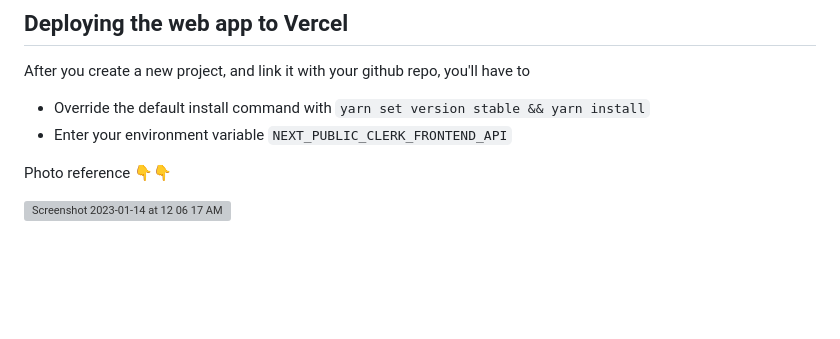
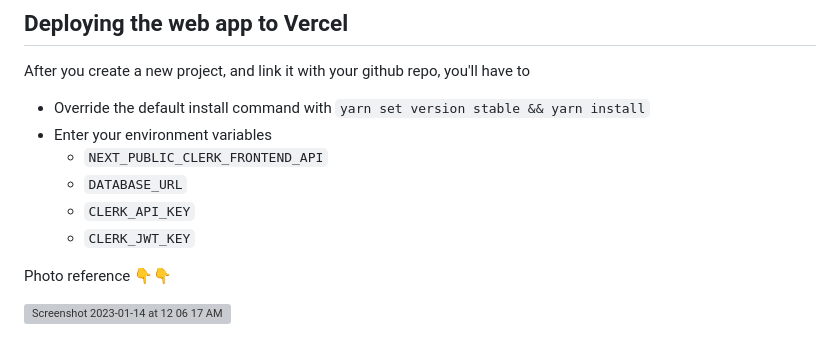
Before and after one commit to chen-rn/CUA, a Markdown page: README.md, the part around the change. GitHub-like rendering; blank space fills up the shorter version; grey boxes are pictures that could not be loaded.

```diff
--- a/README.md
+++ b/README.md
@@ -113,7 +113,11 @@ After you've duplicated the repo and cloned it, we need to make sure your Yarn i
 ## Deploying the web app to Vercel
 After you create a new project, and link it with your github repo, you'll have to
 - Override the default install command with `yarn set version stable && yarn install`
-- Enter your environment variable `NEXT_PUBLIC_CLERK_FRONTEND_API`
+- Enter your environment variables
+  - `NEXT_PUBLIC_CLERK_FRONTEND_API`
+  - `DATABASE_URL`
+  - `CLERK_API_KEY`
+  - `CLERK_JWT_KEY`
 
 Photo reference 👇👇
 
```
